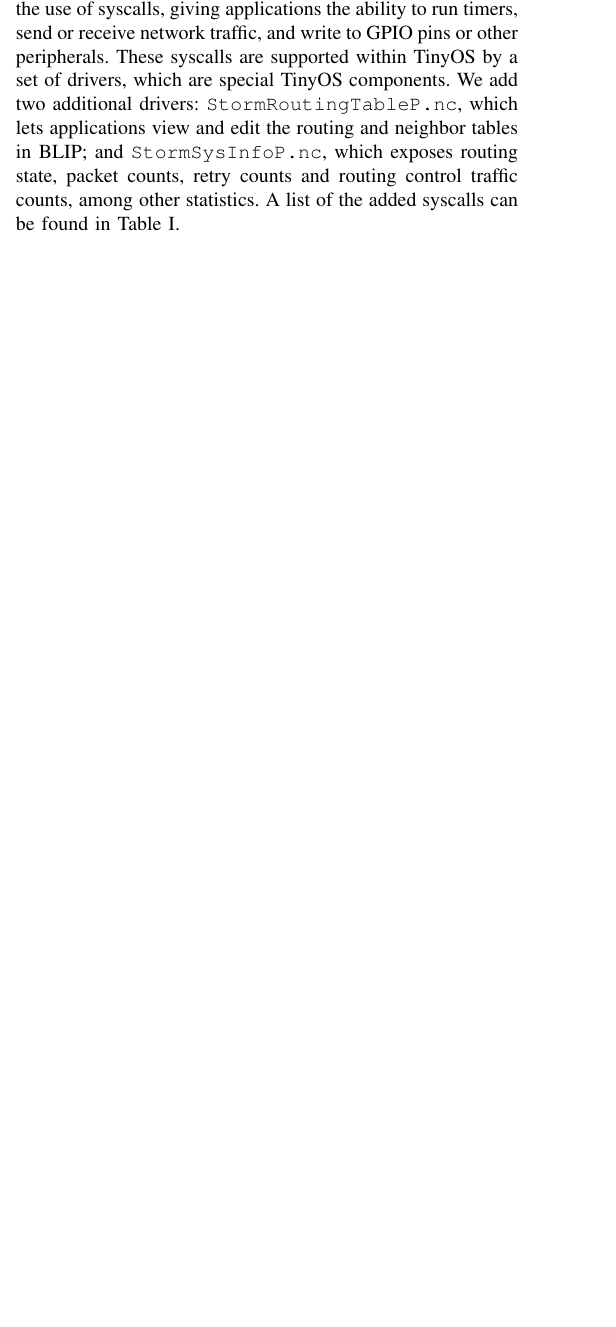
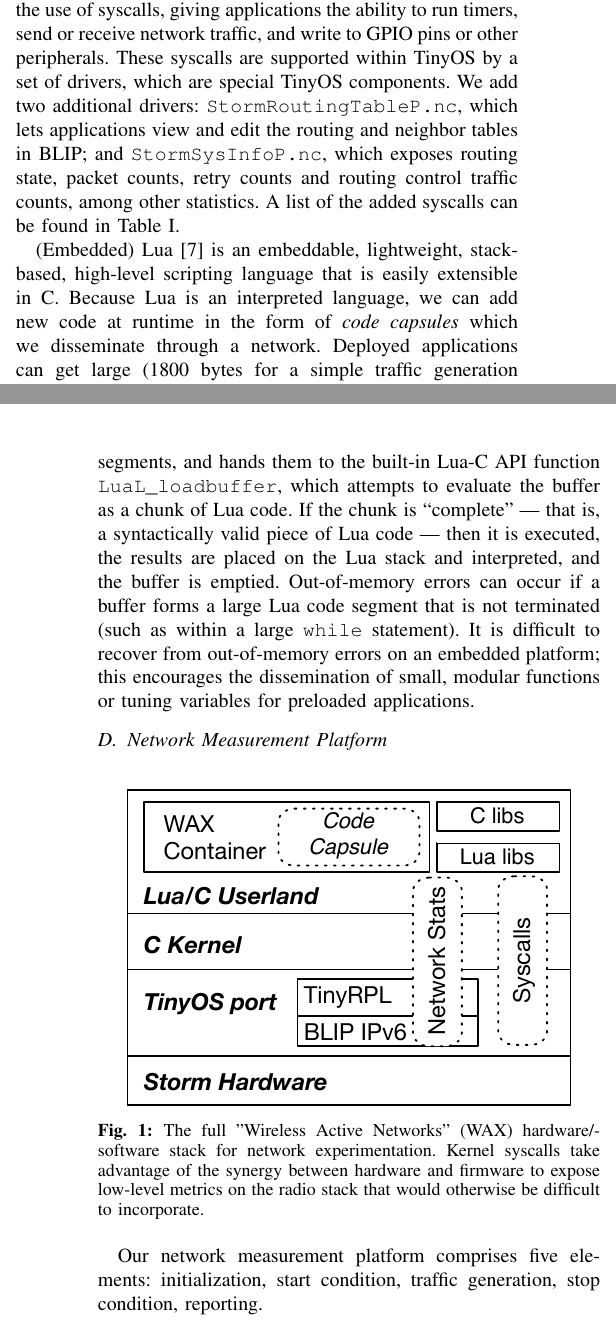
Before and after one commit to gtfierro/cs268-project, a LaTeX paper (paper/paper.tex, which reads paper/platform.tex): part of one column of page 1 of 2 before the commit and two parts of the columns of pages 1 and 2 of 2 after it, the two joined at a grey line, cut so that both start at the same text, the shorter picture padded with empty space. Compiled offline with pdfLaTeX.

Commit message:
add more

```diff
--- a/paper/platform.tex
+++ b/paper/platform.tex
@@ -58,8 +58,30 @@ These syscalls are supported within TinyOS by a set of drivers, which are specia
 We add two additional drivers: \texttt{StormRoutingTableP.nc}, which lets applications view and edit the routing and neighbor tables in BLIP; and \texttt{StormSysInfoP.nc}, which exposes routing state, packet counts, retry counts and routing control traffic counts, among other statistics.
 A list of the added syscalls can be found in Table~\ref{table:syscalls}.
 
-%(Embedded) Lua~\cite{elua} is an embeddable, lightweight, stack-based, high-level scripting language that is easily extensible in C.
-%This extensibility allows us to augment
+(Embedded) Lua~\cite{elua} is an embeddable, lightweight, stack-based, high-level scripting language that is easily extensible in C.
+Because Lua is an interpreted language, we can add new code at runtime in the form of \emph{code capsules} which we disseminate through a network.
+Deployed applications can get large (1800 bytes for a simple traffic generation program) compared to 802.15.4 frames, which are only 127 bytes, predicating the need for a code reassembly mechanism.
+The mechanism for dynamically adding logic to a running mote is enabled through a C function that accepts string buffers that contain segments of code.
+We deliver code over TCP, using a recent adaptation of the BSD TCP stack to TinyOS.
+Each mote listens on a known port for incoming code segments, and hands them to the built-in Lua-C API function \texttt{LuaL\_loadbuffer}, which attempts to evaluate the buffer as a chunk of Lua code.
+If the chunk is ``complete'' --- that is, a syntactically valid piece of Lua code --- then it is executed, the results are placed on the Lua stack and interpreted, and the buffer is emptied.
+Out-of-memory errors can occur if a buffer forms a large Lua code segment that is not terminated (such as within a large \texttt{while} statement).
+It is difficult to recover from out-of-memory errors on an embedded platform; this encourages the dissemination of small, modular functions or tuning variables for preloaded applications.
+
+
+\subsection{Network Measurement Platform}
+
+\begin{figure}[h]
+\centering
+\includegraphics[width=.9\linewidth]{figs/NodeStack}
+\caption{The full "Wireless Active Networks" (WAX) hardware/software stack for network experimentation. Kernel
+syscalls take advantage of the synergy between hardware and firmware to expose low-level metrics on the radio
+stack that would otherwise be difficult to incorporate.}
+\label{fig:nodestack}
+\end{figure}
+
+Our network measurement platform comprises five elements: initialization, start condition, traffic generation, stop condition, reporting.
+
 
 \if 0
 Introduce the software stack we're working with:
```
Also changed, not shown: paper/figs/NodeStack.pdf (added), paper/platform.tex (2 more changed lines).
